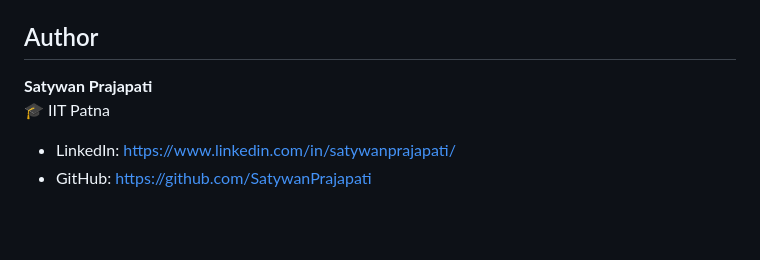
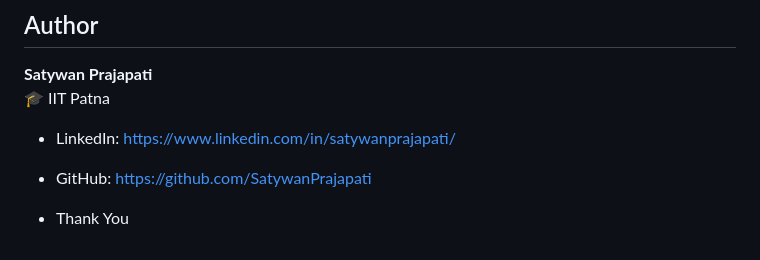
Before and after one commit to SatywanPrajapati/house-rent-prediction-system, a Markdown page: README.md, the part around the change. Drawn GitHub-style; blank space fills up the shorter version.

Commit message:
Thank you add in README

```diff
--- a/README.md
+++ b/README.md
@@ -172,3 +172,5 @@ house-rent-prediction-system/
 
 -  LinkedIn: https://www.linkedin.com/in/satywanprajapati/
 -  GitHub: https://github.com/SatywanPrajapati
+
+-  Thank You
```
